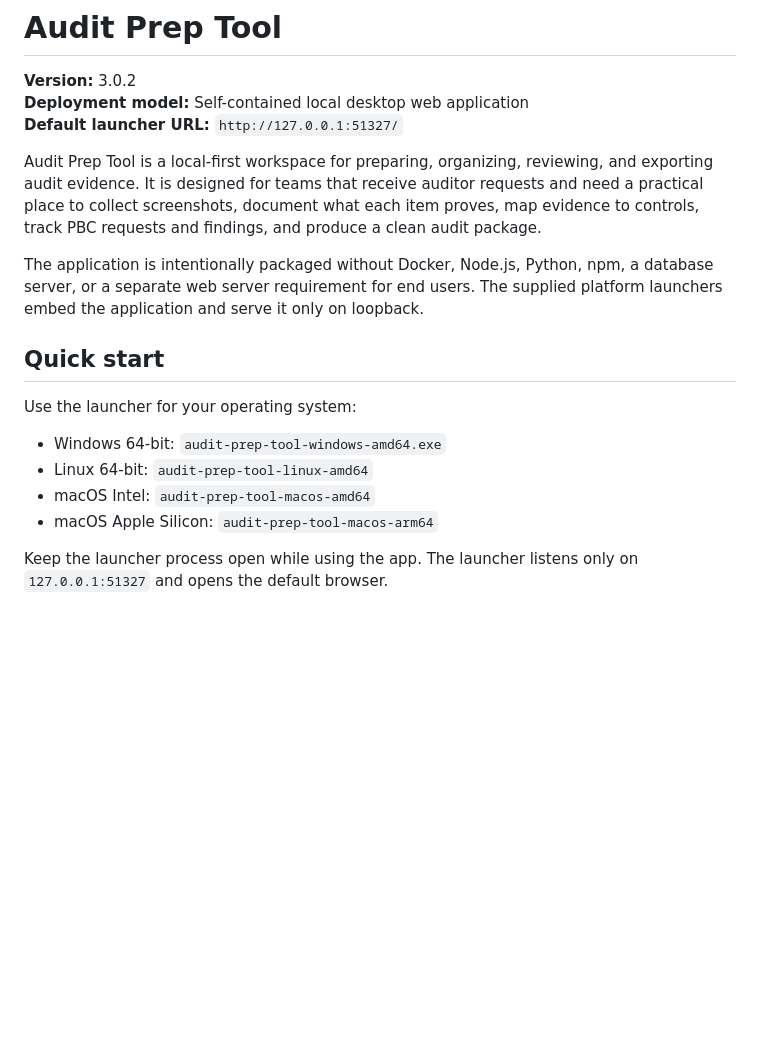
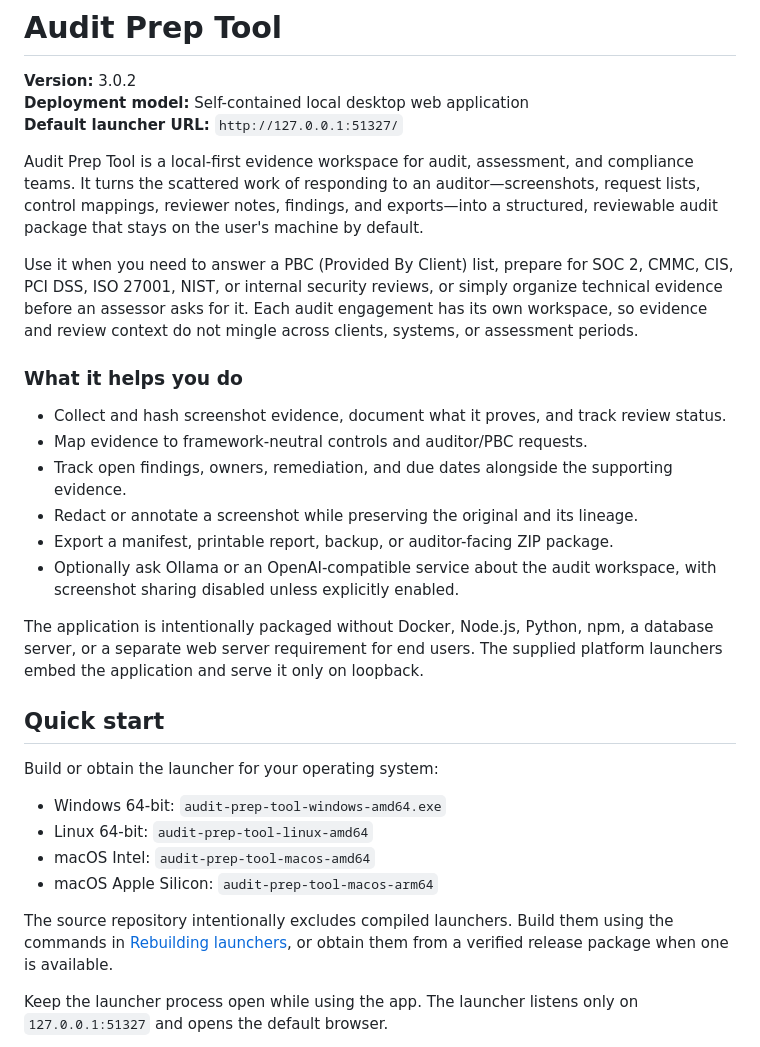
Before and after one commit to tbrigham75/audit-prep-tool, a Markdown page: README.md, the part around the change. Rendered like a GitHub page; blank space fills up the shorter version.

Commit message:
docs: clarify product description

```diff
--- a/README.md
+++ b/README.md
@@ -4,18 +4,31 @@
 **Deployment model:** Self-contained local desktop web application
 **Default launcher URL:** `http://127.0.0.1:51327/`
 
-Audit Prep Tool is a local-first workspace for preparing, organizing, reviewing, and exporting audit evidence. It is designed for teams that receive auditor requests and need a practical place to collect screenshots, document what each item proves, map evidence to controls, track PBC requests and findings, and produce a clean audit package.
+Audit Prep Tool is a local-first evidence workspace for audit, assessment, and compliance teams. It turns the scattered work of responding to an auditor—screenshots, request lists, control mappings, reviewer notes, findings, and exports—into a structured, reviewable audit package that stays on the user's machine by default.
+
+Use it when you need to answer a PBC (Provided By Client) list, prepare for SOC 2, CMMC, CIS, PCI DSS, ISO 27001, NIST, or internal security reviews, or simply organize technical evidence before an assessor asks for it. Each audit engagement has its own workspace, so evidence and review context do not mingle across clients, systems, or assessment periods.
+
+### What it helps you do
+
+- Collect and hash screenshot evidence, document what it proves, and track review status.
+- Map evidence to framework-neutral controls and auditor/PBC requests.
+- Track open findings, owners, remediation, and due dates alongside the supporting evidence.
+- Redact or annotate a screenshot while preserving the original and its lineage.
+- Export a manifest, printable report, backup, or auditor-facing ZIP package.
+- Optionally ask Ollama or an OpenAI-compatible service about the audit workspace, with screenshot sharing disabled unless explicitly enabled.
 
 The application is intentionally packaged without Docker, Node.js, Python, npm, a database server, or a separate web server requirement for end users. The supplied platform launchers embed the application and serve it only on loopback.
 
 ## Quick start
 
-Use the launcher for your operating system:
+Build or obtain the launcher for your operating system:
 
 - Windows 64-bit: `audit-prep-tool-windows-amd64.exe`
 - Linux 64-bit: `audit-prep-tool-linux-amd64`
 - macOS Intel: `audit-prep-tool-macos-amd64`
 - macOS Apple Silicon: `audit-prep-tool-macos-arm64`
+
+The source repository intentionally excludes compiled launchers. Build them using the commands in [Rebuilding launchers](#rebuilding-launchers), or obtain them from a verified release package when one is available.
 
 Keep the launcher process open while using the app. The launcher listens only on `127.0.0.1:51327` and opens the default browser.
 
```
